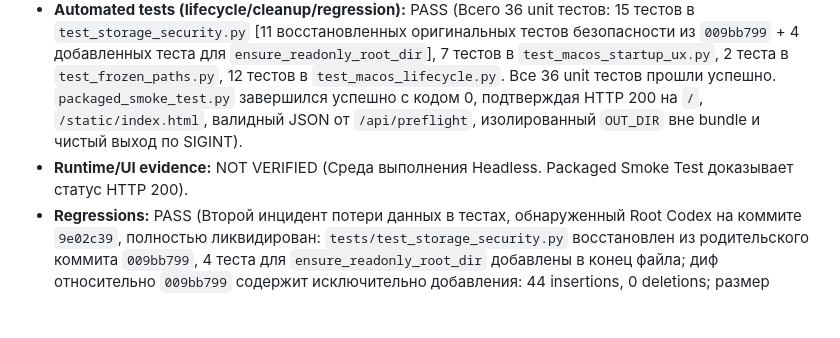
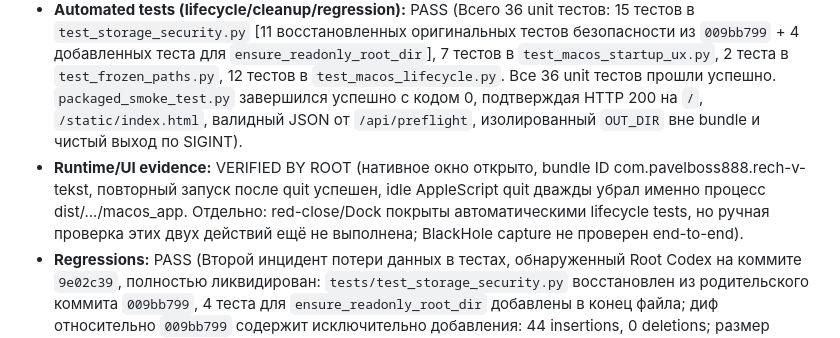
Before and after one commit to Big888Boss/rech-v-tekst, a Markdown page: docs/QUALITY_REPORT_v1.2_MACOS_SHELL.md, the part around the change. Drawn GitHub-style; blank space fills up the shorter version.

```diff
--- a/docs/QUALITY_REPORT_v1.2_MACOS_SHELL.md
+++ b/docs/QUALITY_REPORT_v1.2_MACOS_SHELL.md
@@ -6,7 +6,7 @@
 - **Acceptance-criteria coverage:** PASS (Изолированный writable `BASE_DIR` для данных и отдельный read-only валидатор для ресурсов).
 - **Implementation completeness:** PASS (Оболочка на pywebview+pyobjc работает надежно, статические данные валидируются).
 - **Automated tests (lifecycle/cleanup/regression):** PASS (Всего 36 unit тестов: 15 тестов в `test_storage_security.py` [11 восстановленных оригинальных тестов безопасности из `009bb799` + 4 добавленных теста для `ensure_readonly_root_dir`], 7 тестов в `test_macos_startup_ux.py`, 2 теста в `test_frozen_paths.py`, 12 тестов в `test_macos_lifecycle.py`. Все 36 unit тестов прошли успешно. `packaged_smoke_test.py` завершился успешно с кодом 0, подтверждая HTTP 200 на `/`, `/static/index.html`, валидный JSON от `/api/preflight`, изолированный `OUT_DIR` вне bundle и чистый выход по SIGINT).
-- **Runtime/UI evidence:** NOT VERIFIED (Среда выполнения Headless. Packaged Smoke Test доказывает статус HTTP 200).
+- **Runtime/UI evidence:** VERIFIED BY ROOT (нативное окно открыто, bundle ID com.pavelboss888.rech-v-tekst, повторный запуск после quit успешен, idle AppleScript quit дважды убрал именно процесс dist/.../macos_app. Отдельно: red-close/Dock покрыты автоматическими lifecycle tests, но ручная проверка этих двух действий ещё не выполнена; BlackHole capture не проверен end-to-end).
 - **Regressions:** PASS (Второй инцидент потери данных в тестах, обнаруженный Root Codex на коммите `9e02c39`, полностью ликвидирован: `tests/test_storage_security.py` восстановлен из родительского коммита `009bb799`, 4 теста для `ensure_readonly_root_dir` добавлены в конец файла; диф относительно `009bb799` содержит исключительно добавления: 44 insertions, 0 deletions; размер файла 257 строк / 9894 байт против 213 строк / 8558 байт у родителя).
 - **Security and data-safety:** PASS (Полный контракт безопасности хранилища сохранен: валидация session_id, защита от symlink/hardlink, атомарная запись, проверка манифестов, плюс валидатор read-only корня `ensure_readonly_root_dir` через `lstat`).
 - **Documentation/operability:** PASS (`Start-App.command`, `build.sh` и контрольные суммы).
```
Also changed, not shown: docs/COMPLETION_REPORT_v1.2_MACOS_SHELL.md (+4 -4 lines), docs/ERROR_LOG_v1.2_MACOS_SHELL.md (+1 -1 lines).
